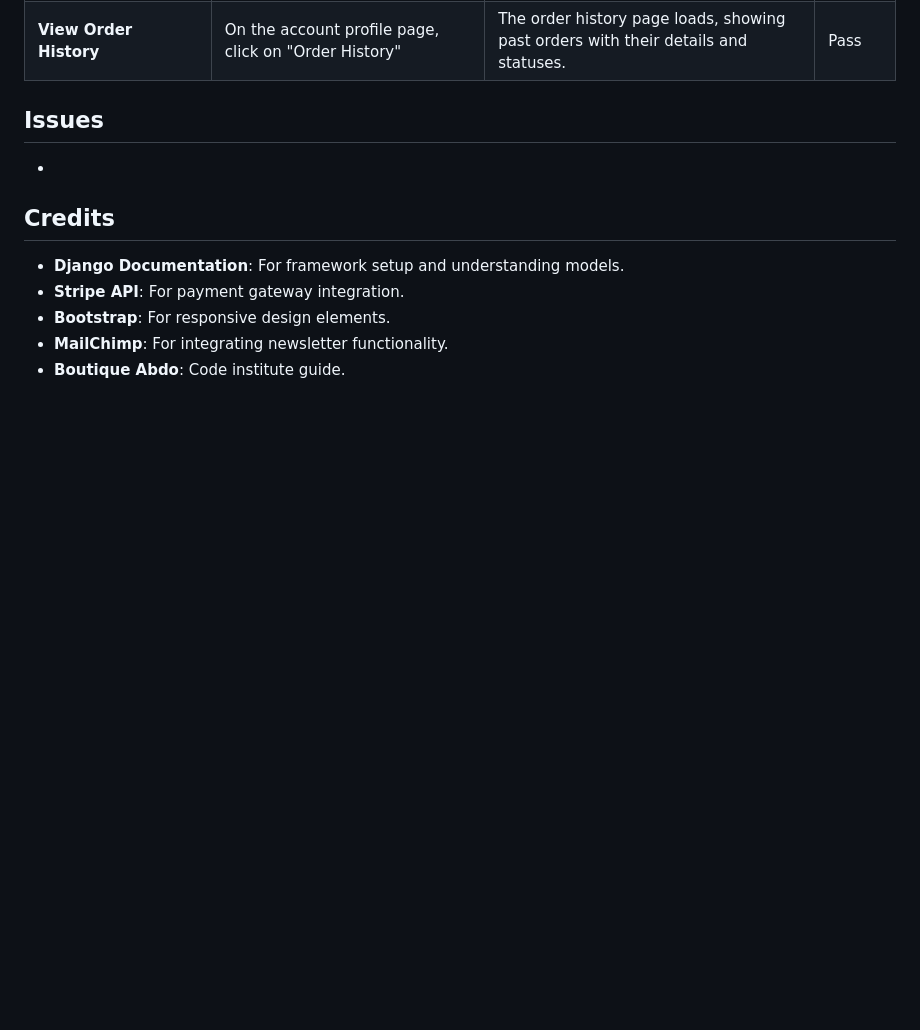
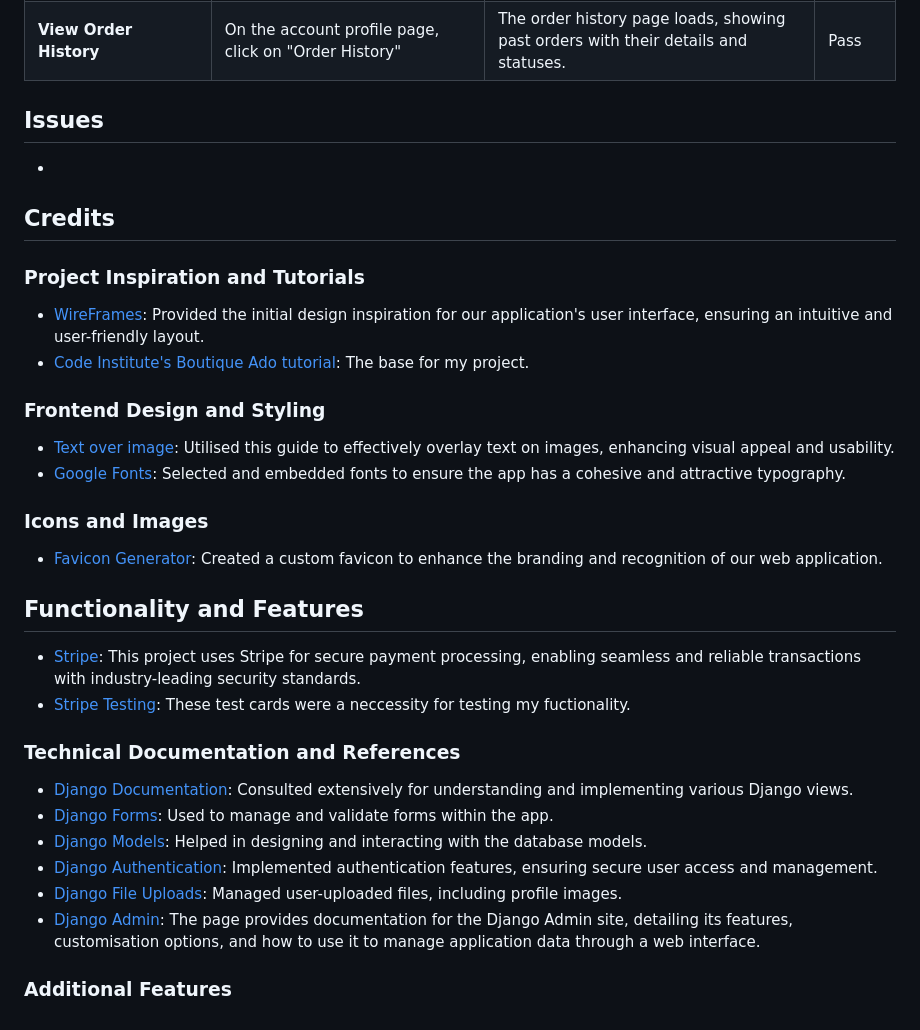
Before and after one commit to abikirkham/girls-get-tattoos, a Markdown page: README.md, the part around one of its changes. GitHub-like rendering; blank space fills up the shorter version.

Commit message:
Update credits in README

```diff
--- a/README.md
+++ b/README.md
@@ -351,8 +350,28 @@ By utilising the Wave Accessibility tool for ongoing development and final testi
 
 
 ## Credits
-- **Django Documentation**: For framework setup and understanding models.
-- **Stripe API**: For payment gateway integration.
-- **Bootstrap**: For responsive design elements.
-- **MailChimp**: For integrating newsletter functionality.
-- **Boutique Abdo**: Code institute guide.
+
+### Project Inspiration and Tutorials
+- [WireFrames](https://cacoo.com/diagrams/QXSJF7qPDCKNuzVk/B4F94?reload_rt=1718100120618_1&): Provided the initial design inspiration for our application's user interface, ensuring an intuitive and user-friendly layout.
+- [Code Institute's Boutique Ado tutorial](https://learn.codeinstitute.net/courses/course-v1:CodeInstitute+EA101+4/courseware/eb05f06e62c64ac89823cc956fcd8191/0713d55c023943438d418d83caf4171b/): The base for my project.
+
+### Frontend Design and Styling
+- [Text over image](https://www.w3schools.com/howto/howto_css_image_text.asp): Utilised this guide to effectively overlay text on images, enhancing visual appeal and usability.
+- [Google Fonts](https://fonts.google.com/selection/embed): Selected and embedded fonts to ensure the app has a cohesive and attractive typography.
+
+### Icons and Images
+- [Favicon Generator](https://favicon.io/favicon-generator/): Created a custom favicon to enhance the branding and recognition of our web application.
+
+## Functionality and Features
+- [Stripe](https://dashboard.stripe.com/): This project uses Stripe for secure payment processing, enabling seamless and reliable transactions with industry-leading security standards.
+- [Stripe Testing](https://docs.stripe.com/testing): These test cards were a neccessity for testing my fuctionality.
+
+### Technical Documentation and References
+- [Django Documentation](https://docs.djangoproject.com/en/5.0/topics/http/views/): Consulted extensively for understanding and implementing various Django views.
+- [Django Forms](https://docs.djangoproject.com/en/5.0/topics/forms/): Used to manage and validate forms within the app.
+- [Django Models](https://docs.djangoproject.com/en/5.0/topics/db/models/): Helped in designing and interacting with the database models.
+- [Django Authentication](https://docs.djangoproject.com/en/5.0/topics/auth/): Implemented authentication features, ensuring secure user access and management.
+- [Django File Uploads](https://docs.djangoproject.com/en/5.0/topics/http/file-uploads/): Managed user-uploaded files, including profile images.
+- [Django Admin](https://docs.djangoproject.com/en/5.1/ref/contrib/admin/): The page provides documentation for the Django Admin site, detailing its features, customisation options, and how to use it to manage application data through a web interface.
+
+### Additional Features
```
Also changed, not shown: other parts of README.md (+0 -1 lines).
